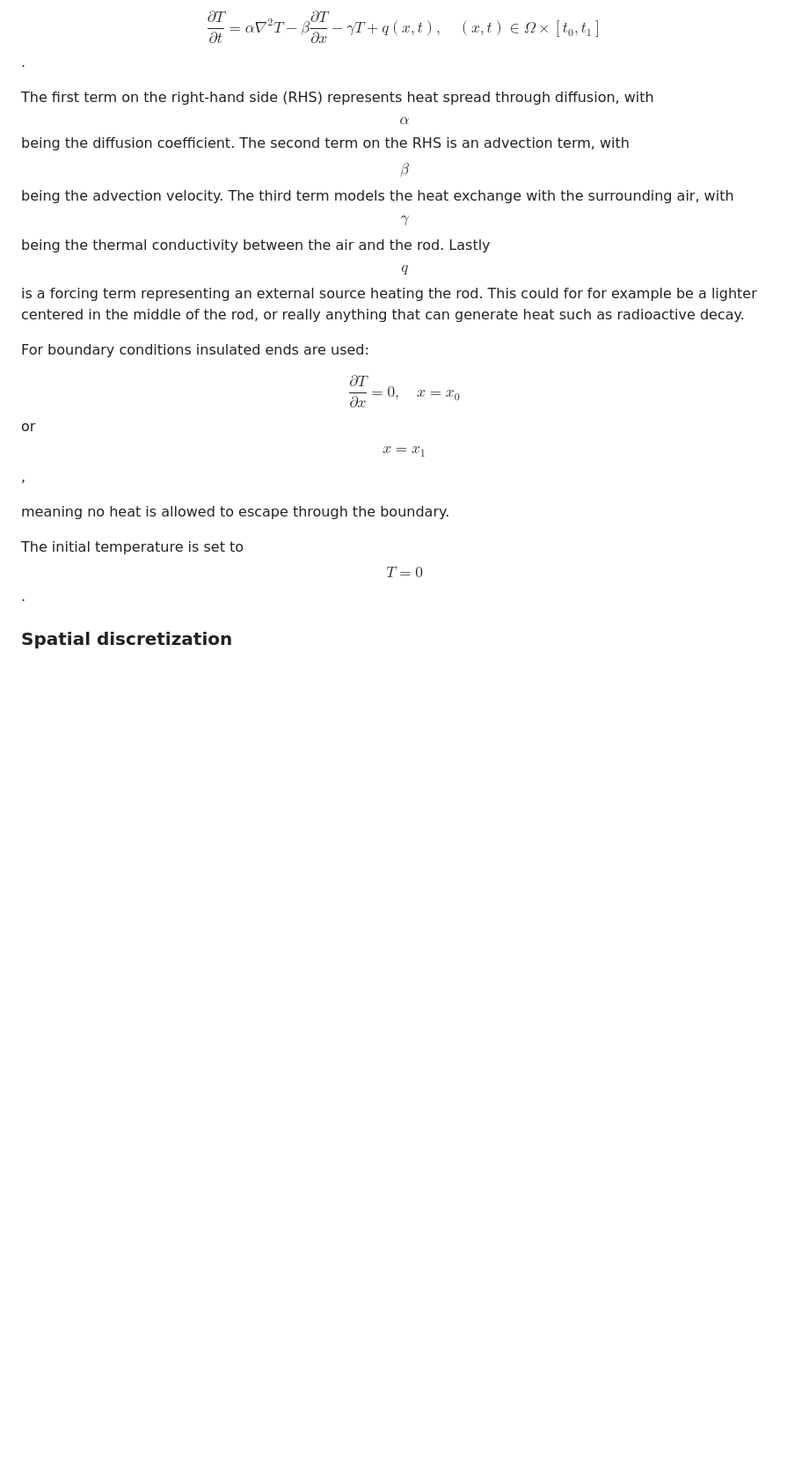
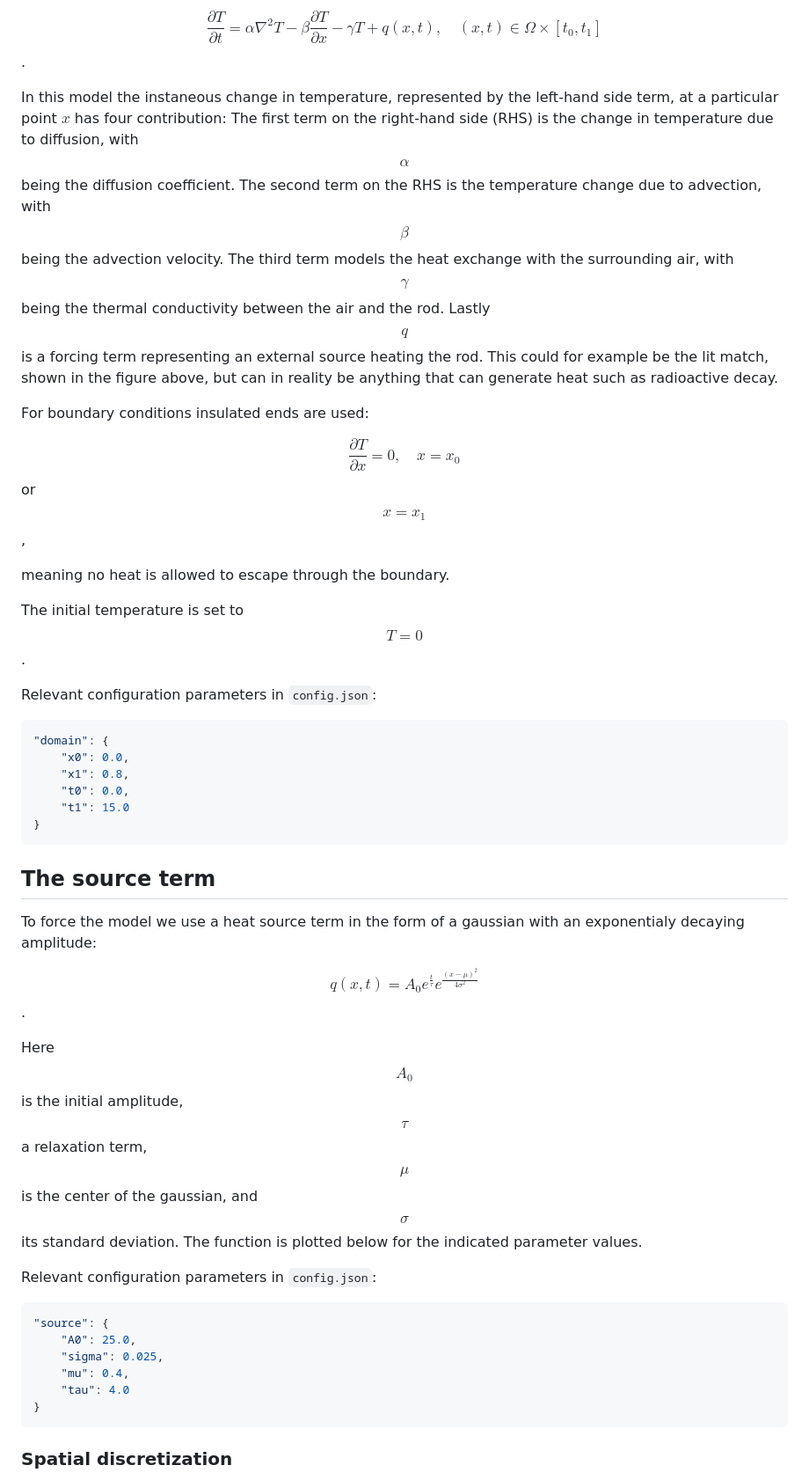
Before and after one commit to andrelofgren/Heat-Diffusion-LED, a Markdown page: README.md, the part around one of its changes. Shown at 88% size. Drawn GitHub-style; blank space fills up the shorter version.

Commit message:
Some more work on the model description

````diff
--- a/README.md
+++ b/README.md
@@ -22,7 +30,7 @@ The heat conduction is modeled using the one dimensional heat equation to solve
 
 $$\frac{\partial T}{\partial t} = \alpha \nabla^2 T - \beta \frac{\partial T}{\partial x} - \gamma T + q(x, t), \quad (x, t) \in \Omega \times [t_0, t_1]$$.
 
-The first term on the right-hand side (RHS) represents heat spread through diffusion, with $$\alpha$$ being the diffusion coefficient. The second term on the RHS is an advection term, with $$\beta$$ being the advection velocity. The third term models the heat exchange with the surrounding air, with $$\gamma$$ being the thermal conductivity between the air and the rod. Lastly $$q$$ is a forcing term representing an external source heating the rod. This could for for example be a lighter centered in the middle of the rod, or really anything that can generate heat such as radioactive decay.
+In this model the instaneous change in temperature, represented by the left-hand side term, at a particular point $x$ has four contribution: The first term on the right-hand side (RHS) is the change in temperature due to diffusion, with $$\alpha$$ being the diffusion coefficient. The second term on the RHS is the temperature change due to advection, with $$\beta$$ being the advection velocity. The third term models the heat exchange with the surrounding air, with $$\gamma$$ being the thermal conductivity between the air and the rod. Lastly $$q$$ is a forcing term representing an external source heating the rod. This could for example be the lit match, shown in the figure above, but can in reality be anything that can generate heat such as radioactive decay.
 
 For boundary conditions insulated ends are used:
 
@@ -31,6 +39,33 @@ $$\frac{\partial T}{\partial x} = 0, \quad x=x_0$$ or $$x=x_1$$,
 meaning no heat is allowed to escape through the boundary.
 
 The initial temperature is set to $$T=0$$.
+
+Relevant configuration parameters in ```config.json```:
+```json
+"domain": {
+    "x0": 0.0,
+    "x1": 0.8,
+    "t0": 0.0,
+    "t1": 15.0
+}
+```
+
+## The source term
+To force the model we use a heat source term in the form of a gaussian with an exponentialy decaying amplitude:
+
+$$q(x, t) = A_0 e^{\frac{t}{\tau}} e^{\frac{(x-\mu)^2}{4 \sigma^2}}$$.
+
+Here $$A_0$$ is the initial amplitude, $$\tau$$ a relaxation term, $$\mu$$ is the center of the gaussian, and $$\sigma$$ its standard deviation. The function is plotted below for the indicated parameter values.
+
+Relevant configuration parameters in ```config.json```:
+```json
+"source": {
+    "A0": 25.0,
+    "sigma": 0.025,
+    "mu": 0.4,
+    "tau": 4.0
+}
+```
 
 ### Spatial discretization
 The problem is solved numerically using the finite element method (FEM). To discretizate one first has to define the space of possible solutions (the so-called trial space) $$\mathcal{U}$$, so that $$T \in \mathcal{U}$$. Next we multiply by a test function $$v \in \mathcal{V}$$, where $$\mathcal{V}$$ is the space of test functions (the so-called test space), and integratining over the domain. This leads to the time-continuous weak formulation of the problem: Find $$T \in \mathcal{U}$$ such that:
````
Also changed, not shown: other parts of README.md (+23 -1 lines), assets/rod_drawing.png, 1 other file.
